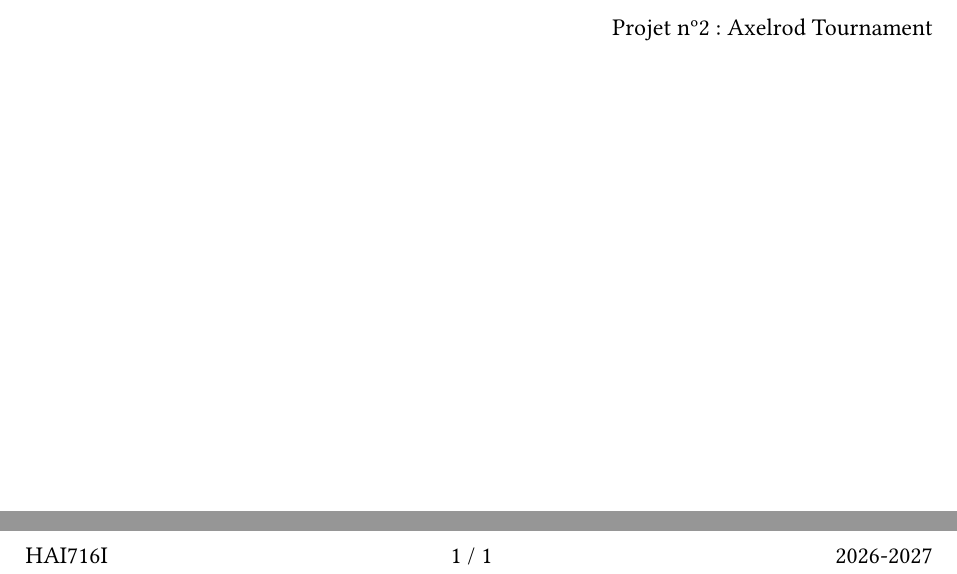
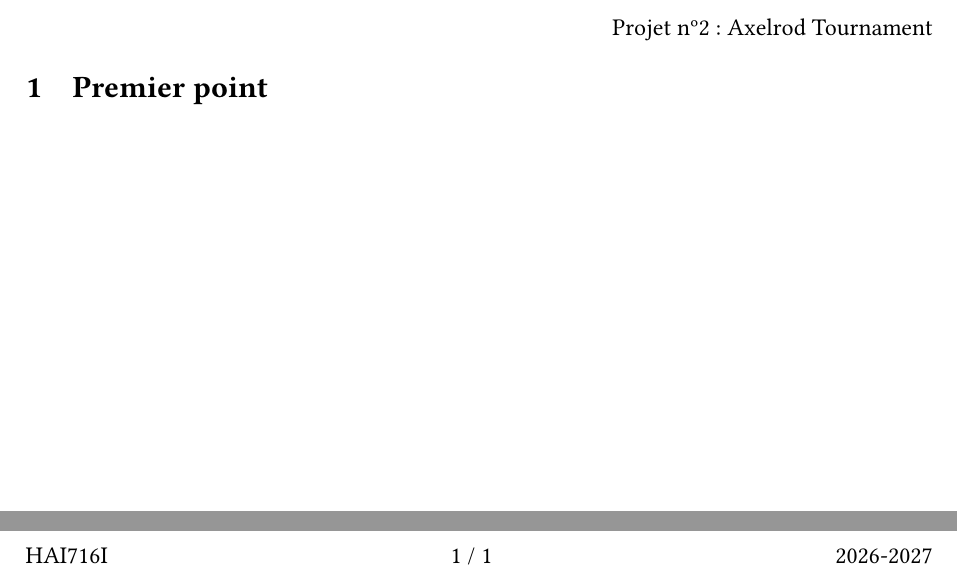
Before and after one commit to adnan-faize/HAI716I-Axelrod-Tournament, a Typst document (journal_de_bord.typ): two parts of page 2 of 2, joined at a grey line, cut so that both start at the same text. The pictures show the PDF file journal_de_bord.pdf that the author committed with the source.

Commit message:
refactor

```diff
--- a/journal_de_bord.typ
+++ b/journal_de_bord.typ
@@ -100,3 +100,5 @@
 ]
 
 #pagebreak()
+
+= Premier point
```
Also changed, not shown: journal_de_bord.pdf, 4 other files.
